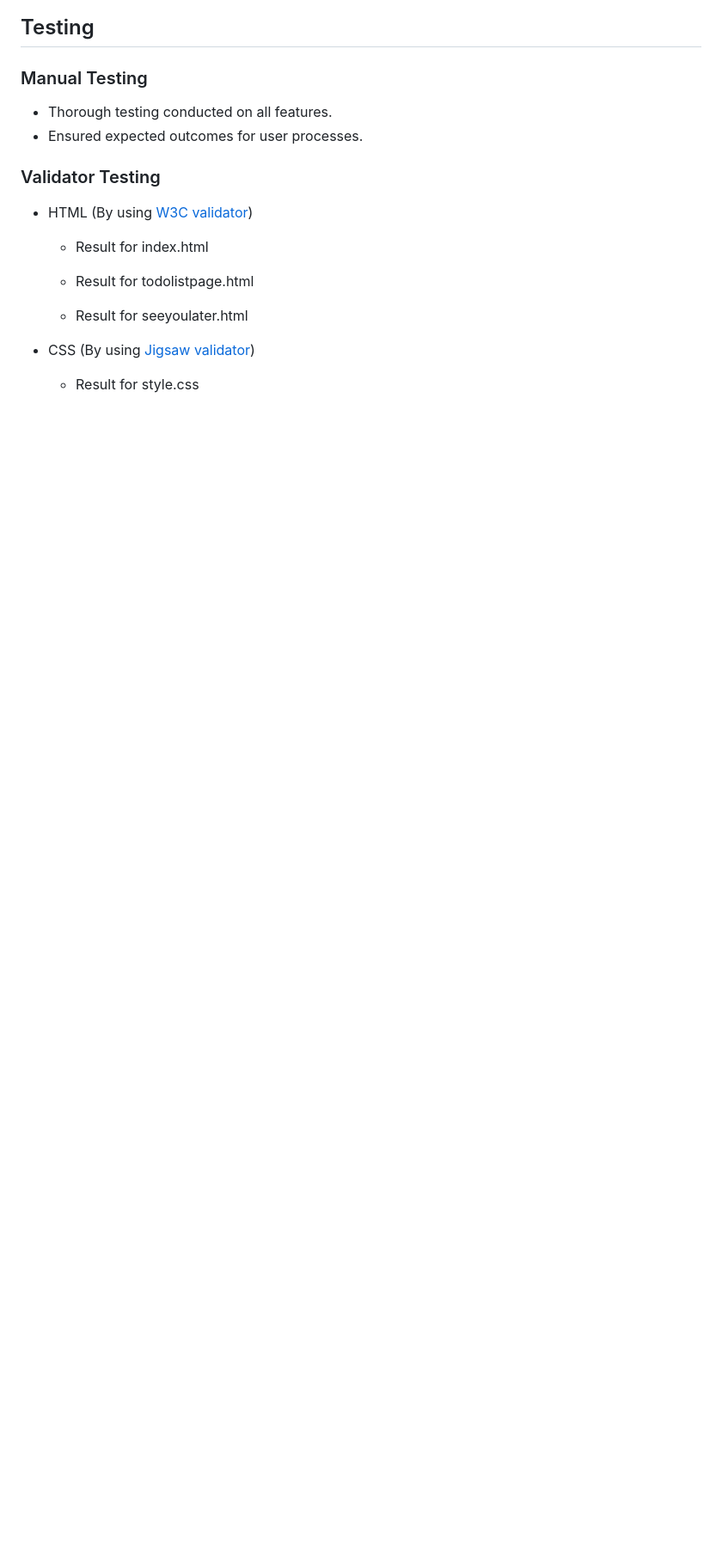
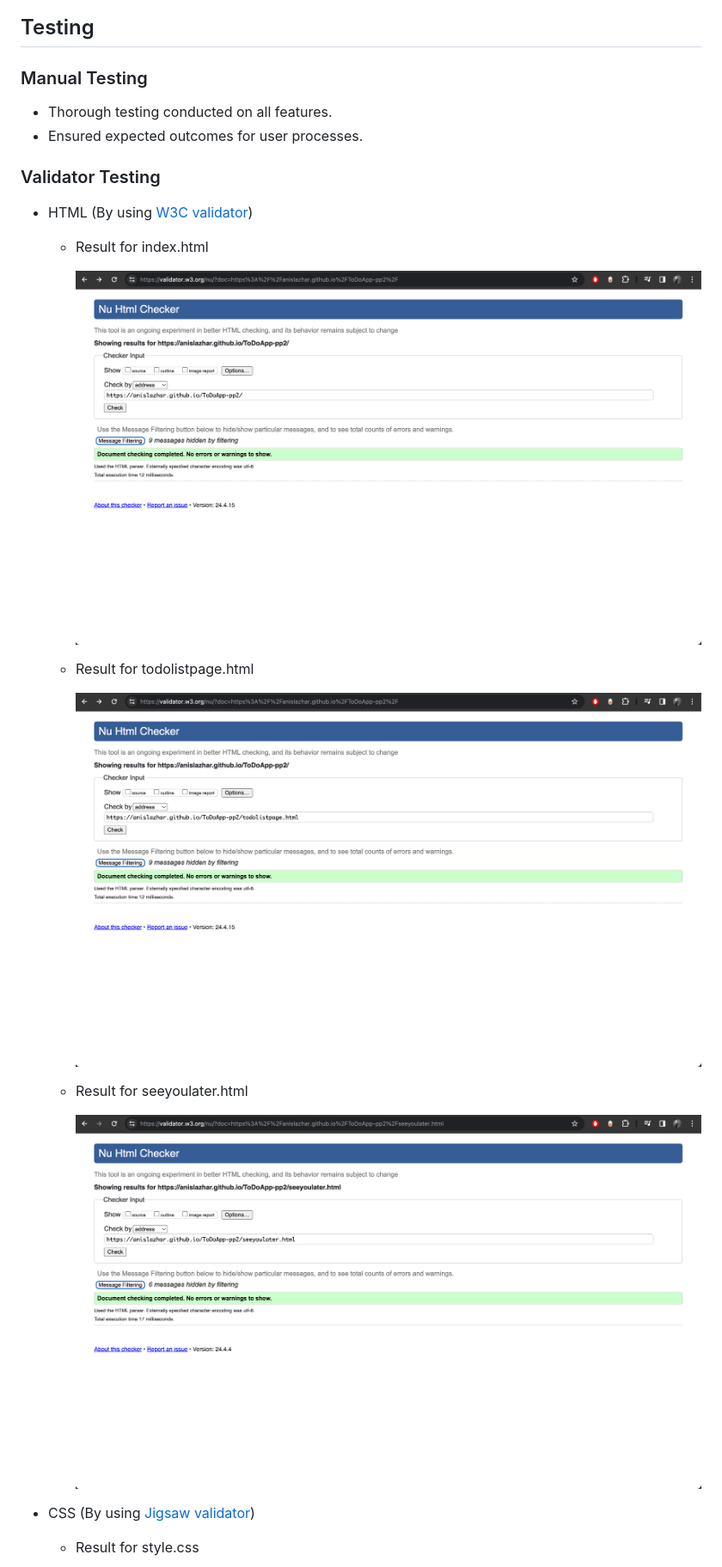
Before and after one commit to Anislazhar/ToDoApp-pp2, a Markdown page: README.md, the part around the change printed below. Shown: that part at 86% size. Rendered like a GitHub page; pictures changed too: assets/readme-images/index-page-checker.png (added), assets/readme-images/mainapp-page-checker.png (added), assets/readme-images/seeyoulater-checker.png (added); blank space fills up the shorter version.

Commit message:
feat: updated readme page

```diff
--- a/README.md
+++ b/README.md
@@ -128,15 +128,15 @@ The start interface image conveys organization and calmness, encouraging users t
 
   - Result for index.html
 
-    <!-- ![W3C html validator Index page](add image) -->
+    ![W3C html validator Index page](assets/readme-images/index-page-checker.png)
 
   - Result for todolistpage.html
 
-    <!-- ![W3C html validator Main App page](add image) -->
+    ![W3C html validator Main App page](assets/readme-images/mainapp-page-checker.png)
 
   - Result for seeyoulater.html
 
-    <!-- ![W3C html validator See You Later page](add image) -->
+    ![W3C html validator See You Later page](assets/readme-images/seeyoulater-checker.png)
 
 - CSS (By using [Jigsaw validator](https://jigsaw.w3.org/css-validator/))
 
```
Also changed, not shown: other parts of README.md (+5 -5 lines), assets/readme-images/css-checker.png (added), assets/readme-images/todolistapp-amiresponsive.png (added).
